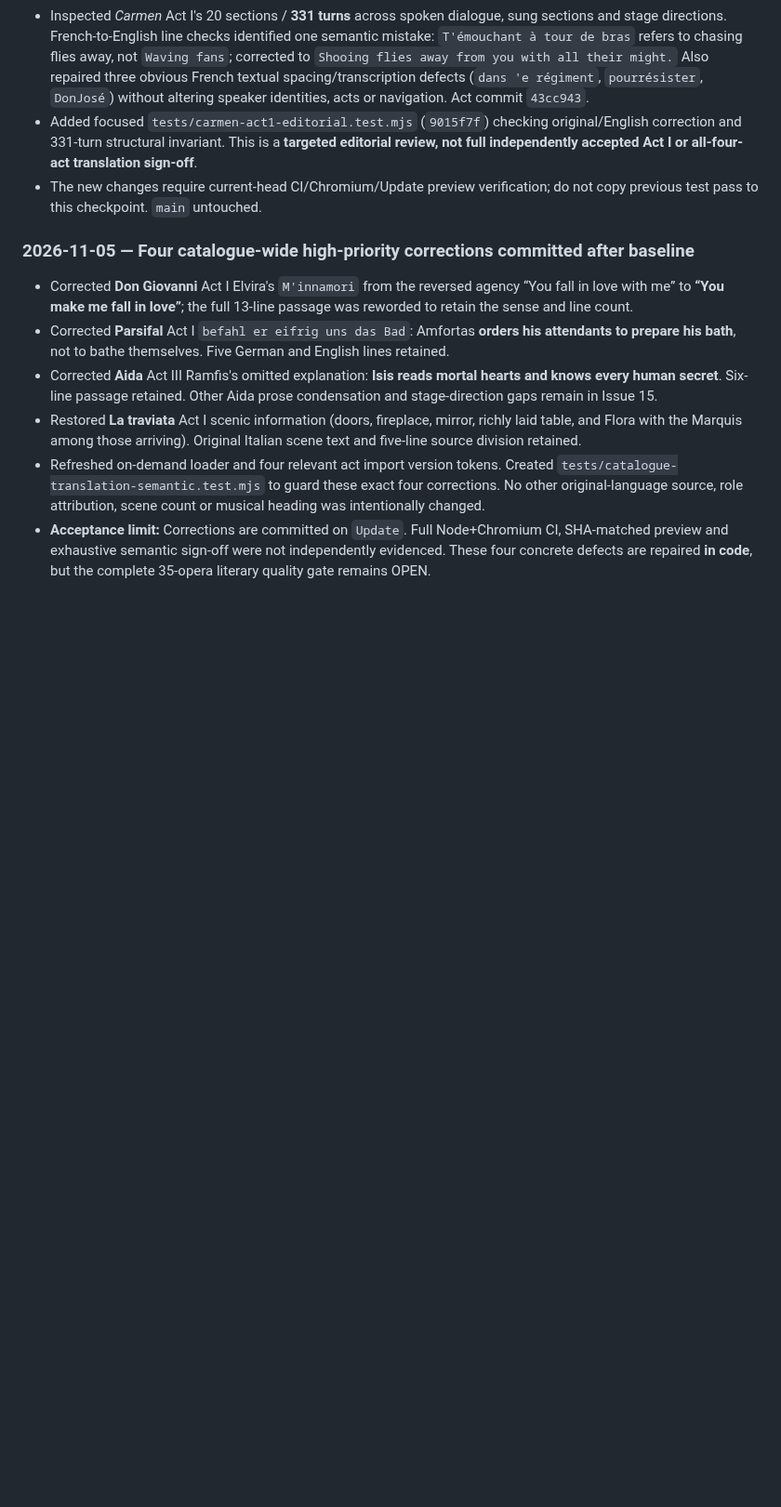
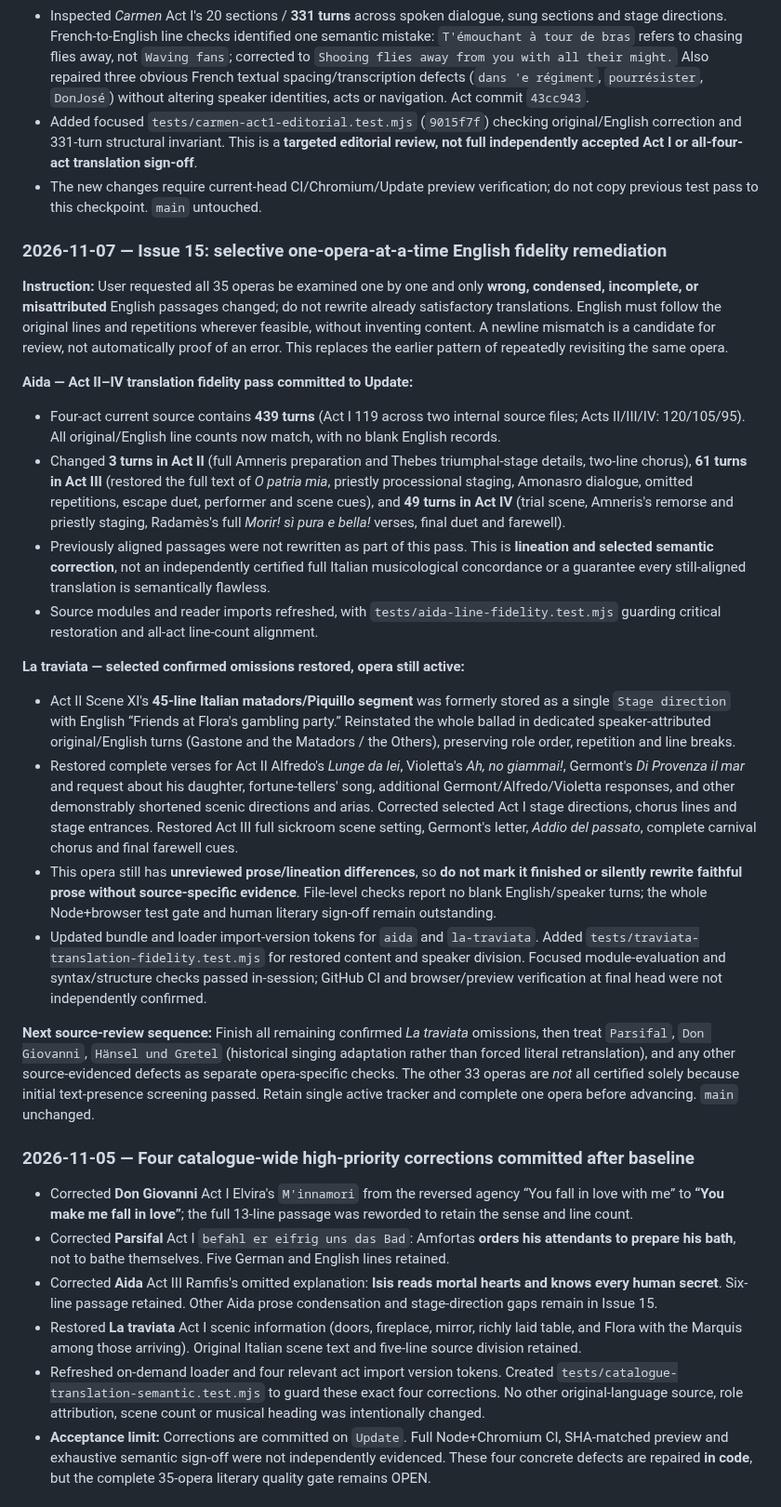
Before and after one commit to AsuraFY/my-favorite-operas, a Markdown page: docs/reviews/global-audit.md, the part around one of its changes. Shown at 93% size. Drawn GitHub-style; blank space fills up the shorter version.

Commit message:
docs(audit): record selective Aida completion checks and ongoing La traviata corrections

```diff
--- a/docs/reviews/global-audit.md
+++ b/docs/reviews/global-audit.md
@@ -237,6 +237,24 @@ Every resolved issue must cite **actual changed paths, commit SHA, source editio
 - Inspected *Carmen* Act I's 20 sections / **331 turns** across spoken dialogue, sung sections and stage directions. French-to-English line checks identified one semantic mistake: `T'émouchant à tour de bras` refers to chasing flies away, not `Waving fans`; corrected to `Shooing flies away from you with all their might.` Also repaired three obvious French textual spacing/transcription defects (`dans 'e régiment`, `pourrésister`, `DonJosé`) without altering speaker identities, acts or navigation. Act commit `43cc943`.
 - Added focused `tests/carmen-act1-editorial.test.mjs` (`9015f7f`) checking original/English correction and 331-turn structural invariant. This is a **targeted editorial review, not full independently accepted Act I or all-four-act translation sign-off**.
 - The new changes require current-head CI/Chromium/Update preview verification; do not copy previous test pass to this checkpoint. `main` untouched.
+
+### 2026-11-07 — Issue 15: selective one-opera-at-a-time English fidelity remediation
+
+**Instruction:** User requested all 35 operas be examined one by one and only **wrong, condensed, incomplete, or misattributed** English passages changed; do not rewrite already satisfactory translations. English must follow the original lines and repetitions wherever feasible, without inventing content. A newline mismatch is a candidate for review, not automatically proof of an error. This replaces the earlier pattern of repeatedly revisiting the same opera.
+
+**Aida — Act II–IV translation fidelity pass committed to Update:**
+- Four-act current source contains **439 turns** (Act I 119 across two internal source files; Acts II/III/IV: 120/105/95). All original/English line counts now match, with no blank English records.
+- Changed **3 turns in Act II** (full Amneris preparation and Thebes triumphal-stage details, two-line chorus), **61 turns in Act III** (restored the full text of *O patria mia*, priestly processional staging, Amonasro dialogue, omitted repetitions, escape duet, performer and scene cues), and **49 turns in Act IV** (trial scene, Amneris's remorse and priestly staging, Radamès's full *Morir! sì pura e bella!* verses, final duet and farewell).
+- Previously aligned passages were not rewritten as part of this pass. This is **lineation and selected semantic correction**, not an independently certified full Italian musicological concordance or a guarantee every still-aligned translation is semantically flawless.
+- Source modules and reader imports refreshed, with `tests/aida-line-fidelity.test.mjs` guarding critical restoration and all-act line-count alignment.
+
+**La traviata — selected confirmed omissions restored, opera still active:**
+- Act II Scene XI's **45-line Italian matadors/Piquillo segment** was formerly stored as a single `Stage direction` with English “Friends at Flora's gambling party.” Reinstated the whole ballad in dedicated speaker-attributed original/English turns (Gastone and the Matadors / the Others), preserving role order, repetition and line breaks.
+- Restored complete verses for Act II Alfredo's *Lunge da lei*, Violetta's *Ah, no giammai!*, Germont's *Di Provenza il mar* and request about his daughter, fortune-tellers' song, additional Germont/Alfredo/Violetta responses, and other demonstrably shortened scenic directions and arias. Corrected selected Act I stage directions, chorus lines and stage entrances. Restored Act III full sickroom scene setting, Germont's letter, *Addio del passato*, complete carnival chorus and final farewell cues.
+- This opera still has **unreviewed prose/lineation differences**, so **do not mark it finished or silently rewrite faithful prose without source-specific evidence**. File-level checks report no blank English/speaker turns; the whole Node+browser test gate and human literary sign-off remain outstanding.
+- Updated bundle and loader import-version tokens for `aida` and `la-traviata`. Added `tests/traviata-translation-fidelity.test.mjs` for restored content and speaker division. Focused module-evaluation and syntax/structure checks passed in-session; GitHub CI and browser/preview verification at final head were not independently confirmed.
+
+**Next source-review sequence:** Finish all remaining confirmed *La traviata* omissions, then treat `Parsifal`, `Don Giovanni`, `Hänsel und Gretel` (historical singing adaptation rather than forced literal retranslation), and any other source-evidenced defects as separate opera-specific checks. The other 33 operas are *not* all certified solely because initial text-presence screening passed. Retain single active tracker and complete one opera before advancing. `main` unchanged.
 
 ### 2026-11-05 — Four catalogue-wide high-priority corrections committed after baseline
 
```
Also changed, not shown: other parts of docs/reviews/global-audit.md (+4 -4 lines).
